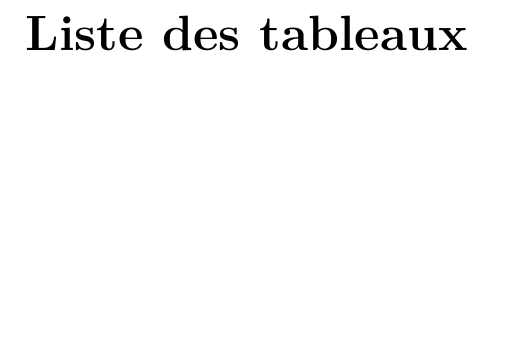
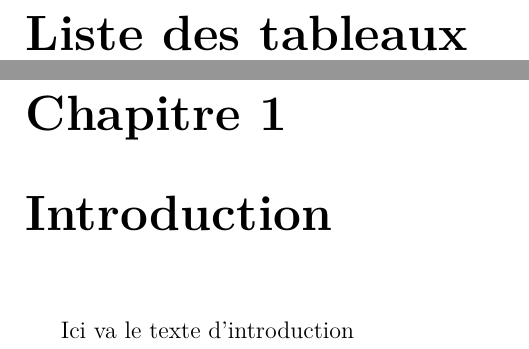
Before and after one commit to Vinccool96/Desing1, a LaTeX document (Rapport/Rapport.tex, which reads Rapport/tex/introduction.tex): part of page 5 of 5 before the commit and two parts of pages 5 and 6 of 7 after it, the two joined at a grey line, cut so that both start at the same text, the shorter picture padded with empty space. Compiled offline with pdfLaTeX.

Commit message:
Ajouté un le dossier ./tex pour les textes de chapitres. Ajouté introduction.tex Ajouté description.tex

```diff
--- /dev/null
+++ b/Rapport/tex/introduction.tex
@@ -0,0 +1,10 @@
+%!TEX encoding = IsoLatin
+
+%
+% Chapitre "Introduction"
+%
+
+\chapter{Introduction}
+\label{s:intro}
+
+Ici va le texte d'introduction
```
Also changed, not shown: Rapport/Rapport.tex (+2 -1 lines), Rapport/tex/description.tex (added, +10 -0 lines), 1 other file.
